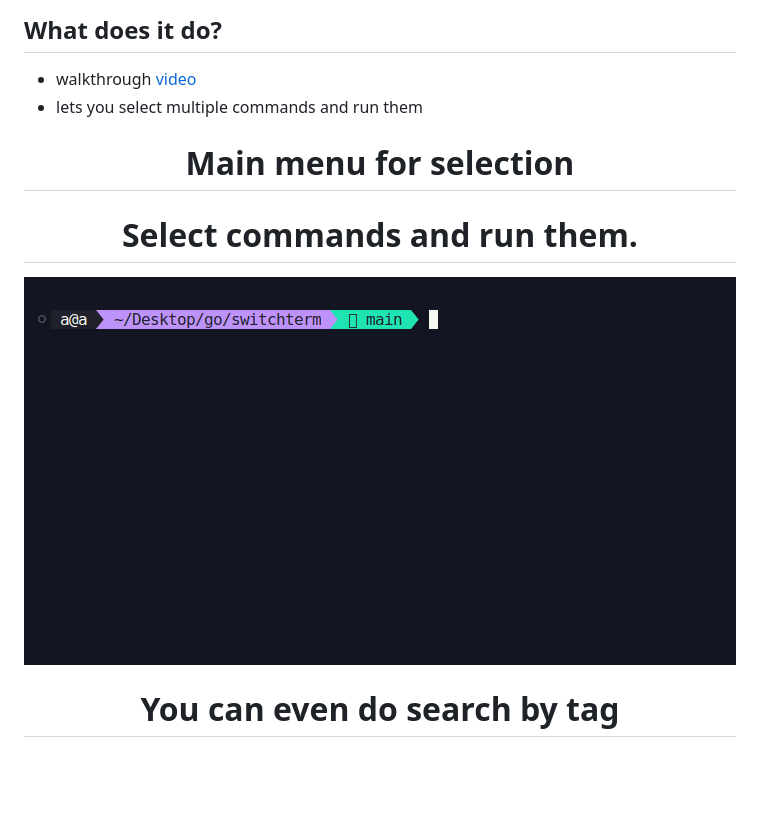
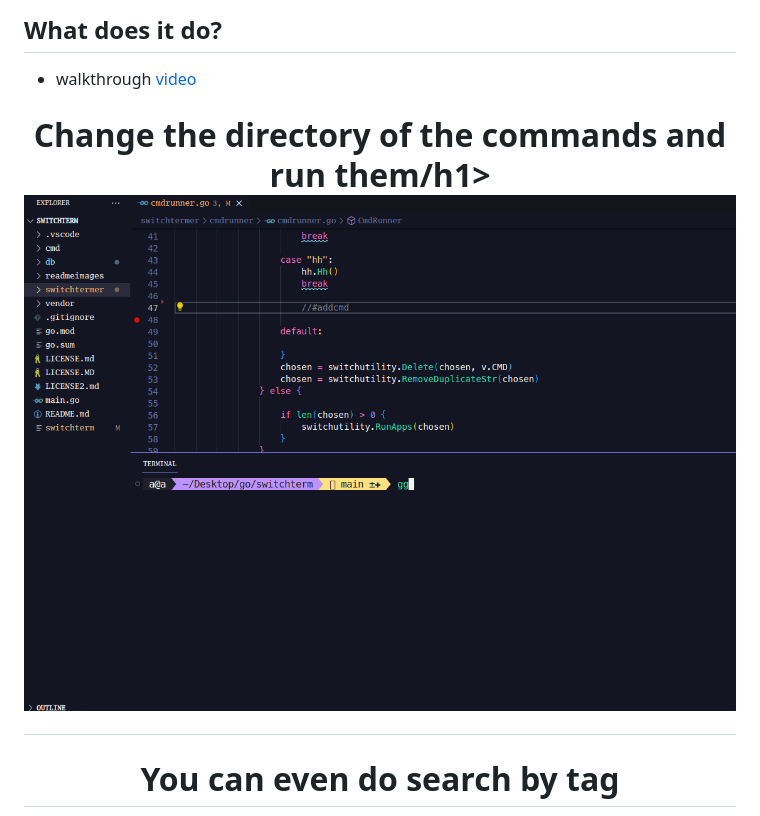
Before and after one commit to golangast/switchterm, a Markdown page: README.md, the part around the change. GitHub-like rendering; pictures changed too: readmeimages/changedir.gif (added); blank space fills up the shorter version.

```diff
--- a/README.md
+++ b/README.md
@@ -36,16 +36,10 @@ It stores commands in a sqlite database and their tags
 
 ## What does it do?
 * walkthrough [video](https://youtu.be/7Wdoy_aPr0c?feature=shared)
-* lets you select multiple commands and run them
 
- <h1 align="center"> Main menu for selection</h1>
+<h1 align="center">Change the directory of the commands and run them/h1>
  <p align="center">
-
-
-</p>
-<h1 align="center">Select commands and run them.</h1>
- <p align="center">
-<img src="./readmeimages/ex.gif" alt="Alt text" title="Optional title">
+<img src="./readmeimages/changedir.gif" alt="Alt text" title="Optional title">
 </p>
 <h1 align="center">You can even do search by tag</h1>
  <p align="center">
```
Also changed, not shown: 5 other files.
